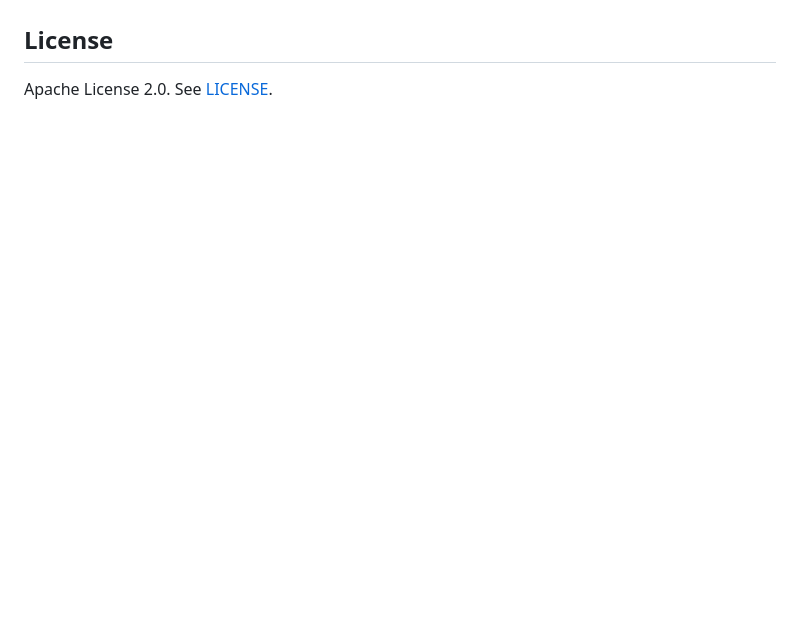
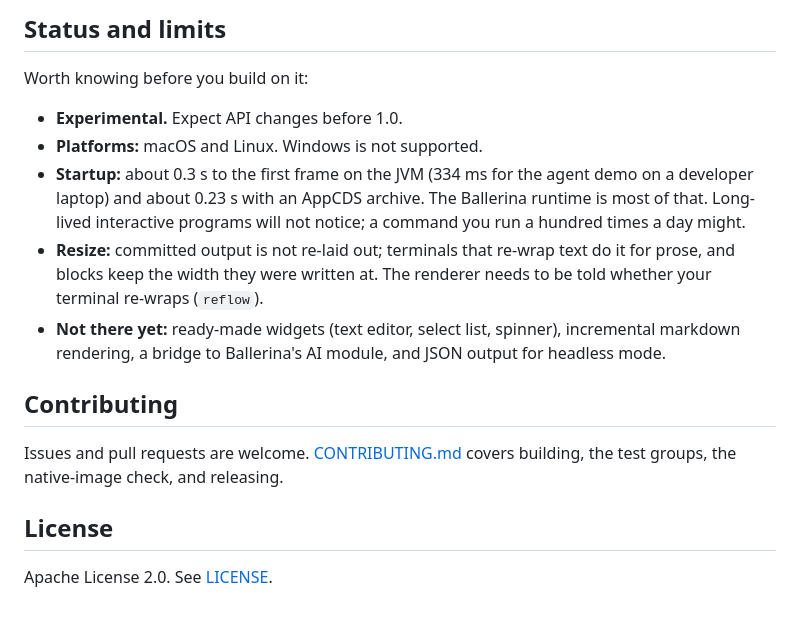
Before and after one commit to ayeshLK/module-termui, a Markdown page: README.md, the part around one of its changes. Drawn GitHub-style; blank space fills up the shorter version.

```diff
--- a/README.md
+++ b/README.md
@@ -66,3 +115,16 @@ a development version to the Dev or Stage Central without tagging.
+## Status and limits
+
+Worth knowing before you build on it:
+
+- **Experimental.** Expect API changes before 1.0.
+- **Platforms:** macOS and Linux. Windows is not supported.
+- **Startup:** about 0.3 s to the first frame on the JVM (334 ms for the agent demo on a developer laptop) and about 0.23 s with an AppCDS archive. The Ballerina runtime is most of that. Long-lived interactive programs will not notice; a command you run a hundred times a day might.
+- **Resize:** committed output is not re-laid out; terminals that re-wrap text do it for prose, and blocks keep the width they were written at. The renderer needs to be told whether your terminal re-wraps (`reflow`).
+- **Not there yet:** ready-made widgets (text editor, select list, spinner), incremental markdown rendering, a bridge to Ballerina's AI module, and JSON output for headless mode.
+
+## Contributing
+
+Issues and pull requests are welcome. [CONTRIBUTING.md](CONTRIBUTING.md) covers building, the test groups, the native-image check, and releasing.
 
 ## License
 
```
Also changed, not shown: other parts of README.md (+94 -45 lines), CONTRIBUTING.md (added, +83 -0 lines), ballerina/Package.md (+13 -6 lines), docs/assets/demo.gif (added), 9 other files.
